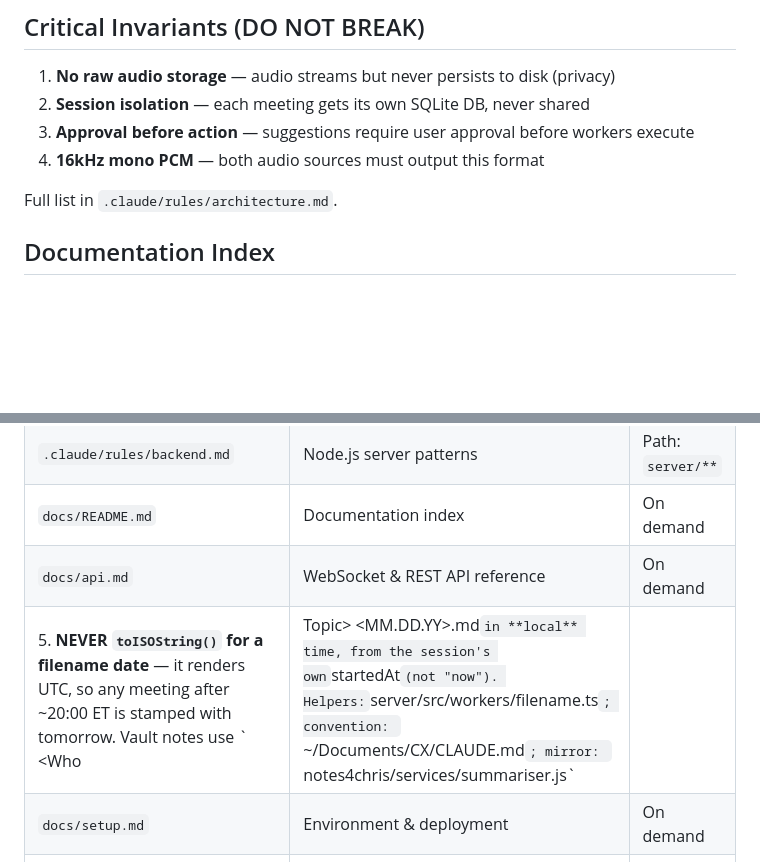
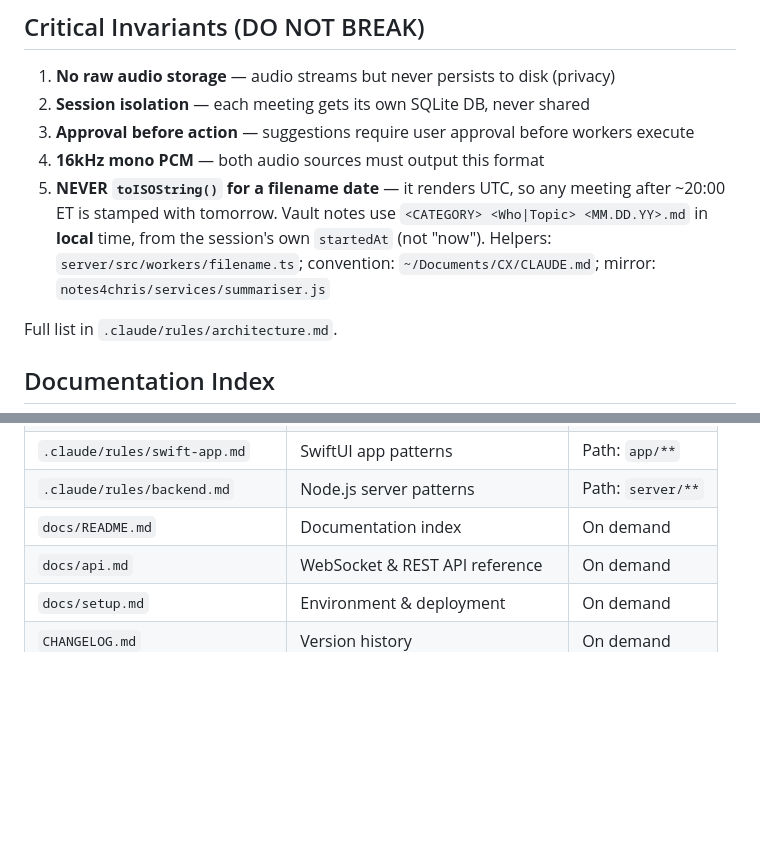
Before and after one commit to cxrobx/meeting-copilot, a Markdown page: CLAUDE.md, 2 parts joined by grey strips. Rendered like a GitHub page; blank space fills up the shorter version.

Commit message:
Move invariant #5 back into the invariants list
908c460 put the toISOString() filename rule inside the Documentation
Index table instead of after invariant #4, which also broke the table.

Co-Authored-By: Claude Opus 5 (1M context) <noreply@anthropic.com>

```diff
--- a/CLAUDE.md
+++ b/CLAUDE.md
@@ -91,6 +91,7 @@ open "/Applications/Meeting Copilot.app" # Launch packaged app
 2. **Session isolation** — each meeting gets its own SQLite DB, never shared
 3. **Approval before action** — suggestions require user approval before workers execute
 4. **16kHz mono PCM** — both audio sources must output this format
+5. **NEVER `toISOString()` for a filename date** — it renders UTC, so any meeting after ~20:00 ET is stamped with tomorrow. Vault notes use `<CATEGORY> <Who|Topic> <MM.DD.YY>.md` in **local** time, from the session's own `startedAt` (not "now"). Helpers: `server/src/workers/filename.ts`; convention: `~/Documents/CX/CLAUDE.md`; mirror: `notes4chris/services/summariser.js`
 
 Full list in `.claude/rules/architecture.md`.
 
@@ -104,7 +105,6 @@ Full list in `.claude/rules/architecture.md`.
 | `.claude/rules/backend.md` | Node.js server patterns | Path: `server/**` |
 | `docs/README.md` | Documentation index | On demand |
 | `docs/api.md` | WebSocket & REST API reference | On demand |
-5. **NEVER `toISOString()` for a filename date** — it renders UTC, so any meeting after ~20:00 ET is stamped with tomorrow. Vault notes use `<CATEGORY> <Who|Topic> <MM.DD.YY>.md` in **local** time, from the session's own `startedAt` (not "now"). Helpers: `server/src/workers/filename.ts`; convention: `~/Documents/CX/CLAUDE.md`; mirror: `notes4chris/services/summariser.js`
 | `docs/setup.md` | Environment & deployment | On demand |
 | `CHANGELOG.md` | Version history | On demand |
 
```
